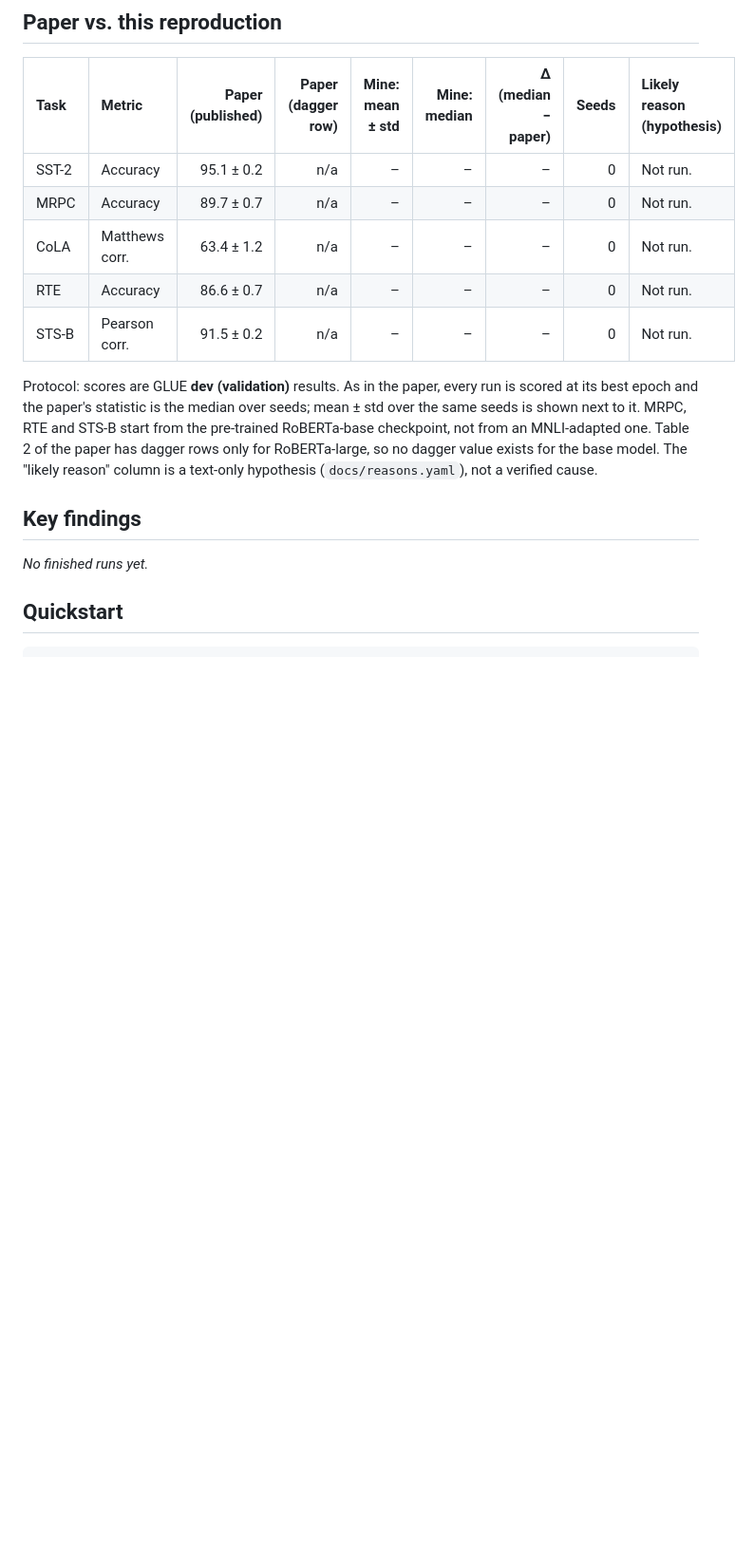
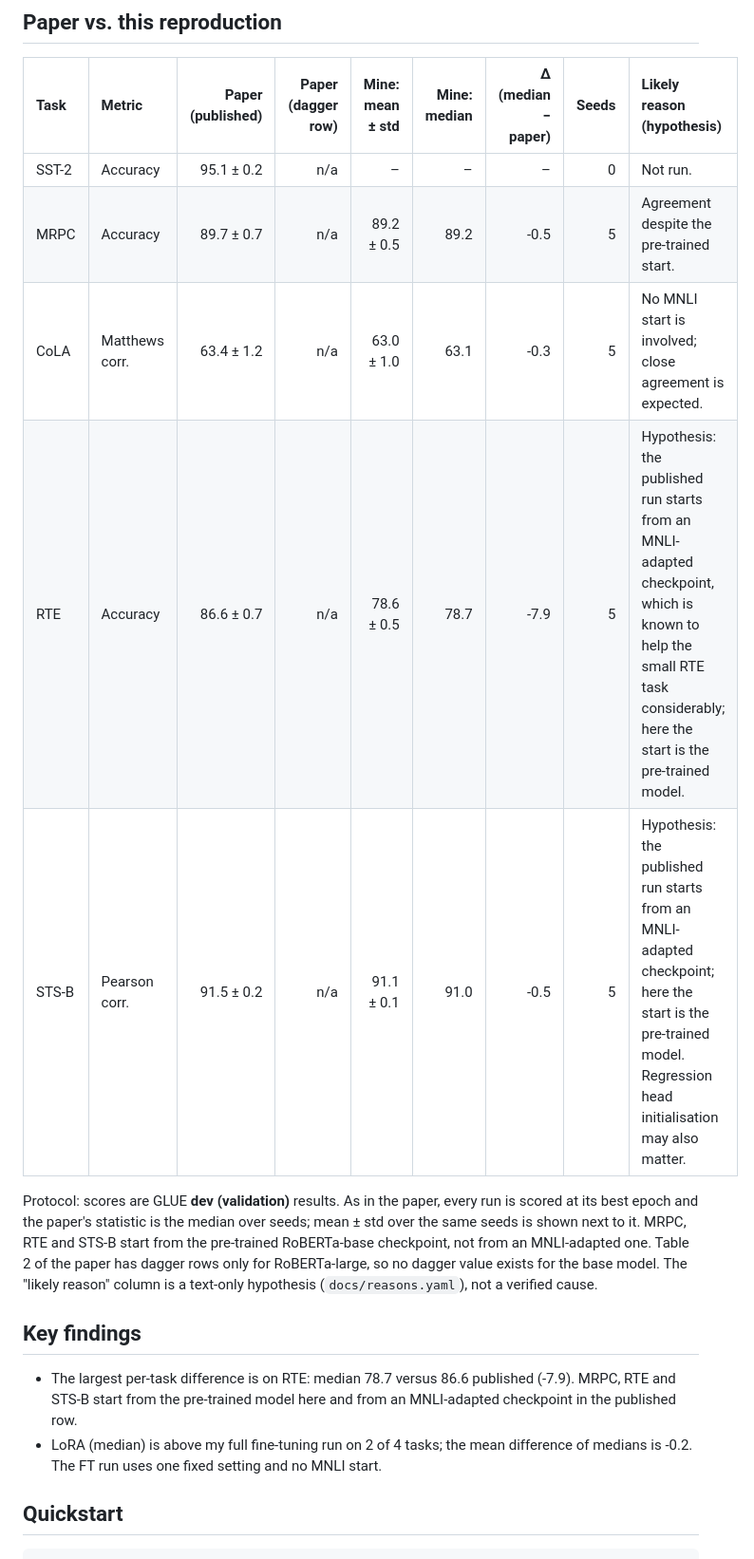
Before and after one commit to bartuonder/LoRA-Low-Rank-Adaptation-of-Large-Language-Models, a Markdown page: README.md, the part around one of its changes. Shown at 95% size. GitHub-like rendering; blank space fills up the shorter version.

```diff
--- a/README.md
+++ b/README.md
@@ -10,10 +10,10 @@ A from-scratch PyTorch implementation of Low-Rank Adaptation ([Hu et al., 2021](
 | Task | Metric | Paper (published) | Paper (dagger row) | Mine: mean ± std | Mine: median | Δ (median − paper) | Seeds | Likely reason (hypothesis) |
 | :--- | :--- | ---: | ---: | ---: | ---: | ---: | ---: | :--- |
 | SST-2 | Accuracy | 95.1 ± 0.2 | n/a | – | – | – | 0 | Not run. |
-| MRPC | Accuracy | 89.7 ± 0.7 | n/a | – | – | – | 0 | Not run. |
-| CoLA | Matthews corr. | 63.4 ± 1.2 | n/a | – | – | – | 0 | Not run. |
-| RTE | Accuracy | 86.6 ± 0.7 | n/a | – | – | – | 0 | Not run. |
-| STS-B | Pearson corr. | 91.5 ± 0.2 | n/a | – | – | – | 0 | Not run. |
+| MRPC | Accuracy | 89.7 ± 0.7 | n/a | 89.2 ± 0.5 | 89.2 | -0.5 | 5 | Agreement despite the pre-trained start. |
+| CoLA | Matthews corr. | 63.4 ± 1.2 | n/a | 63.0 ± 1.0 | 63.1 | -0.3 | 5 | No MNLI start is involved; close agreement is expected. |
+| RTE | Accuracy | 86.6 ± 0.7 | n/a | 78.6 ± 0.5 | 78.7 | -7.9 | 5 | Hypothesis: the published run starts from an MNLI-adapted checkpoint, which is known to help the small RTE task considerably; here the start is the pre-trained model. |
+| STS-B | Pearson corr. | 91.5 ± 0.2 | n/a | 91.1 ± 0.1 | 91.0 | -0.5 | 5 | Hypothesis: the published run starts from an MNLI-adapted checkpoint; here the start is the pre-trained model. Regression head initialisation may also matter. |
 <!-- END:paper_vs_mine -->
 
 Protocol: scores are GLUE **dev (validation)** results. As in the paper, every run is scored at its best epoch and the paper's statistic is the median over seeds; mean ± std over the same seeds is shown next to it. MRPC, RTE and STS-B start from the pre-trained RoBERTa-base checkpoint, not from an MNLI-adapted one. Table 2 of the paper has dagger rows only for RoBERTa-large, so no dagger value exists for the base model. The "likely reason" column is a text-only hypothesis (`docs/reasons.yaml`), not a verified cause.
@@ -21,7 +21,8 @@ Protocol: scores are GLUE **dev (validation)** results. As in the paper, every r
 ## Key findings
 
 <!-- BEGIN:key_findings -->
-_No finished runs yet._
+- The largest per-task difference is on RTE: median 78.7 versus 86.6 published (-7.9). MRPC, RTE and STS-B start from the pre-trained model here and from an MNLI-adapted checkpoint in the published row.
+- LoRA (median) is above my full fine-tuning run on 2 of 4 tasks; the mean difference of medians is -0.2. The FT run uses one fixed setting and no MNLI start.
 <!-- END:key_findings -->
 
 ## Quickstart
```
Also changed, not shown: other parts of README.md (+37 -37 lines), figures/learning_curves.png (added), figures/projection_ablation.png (added), figures/rank_ablation.png (added), figures/seed_variance.png (added).
